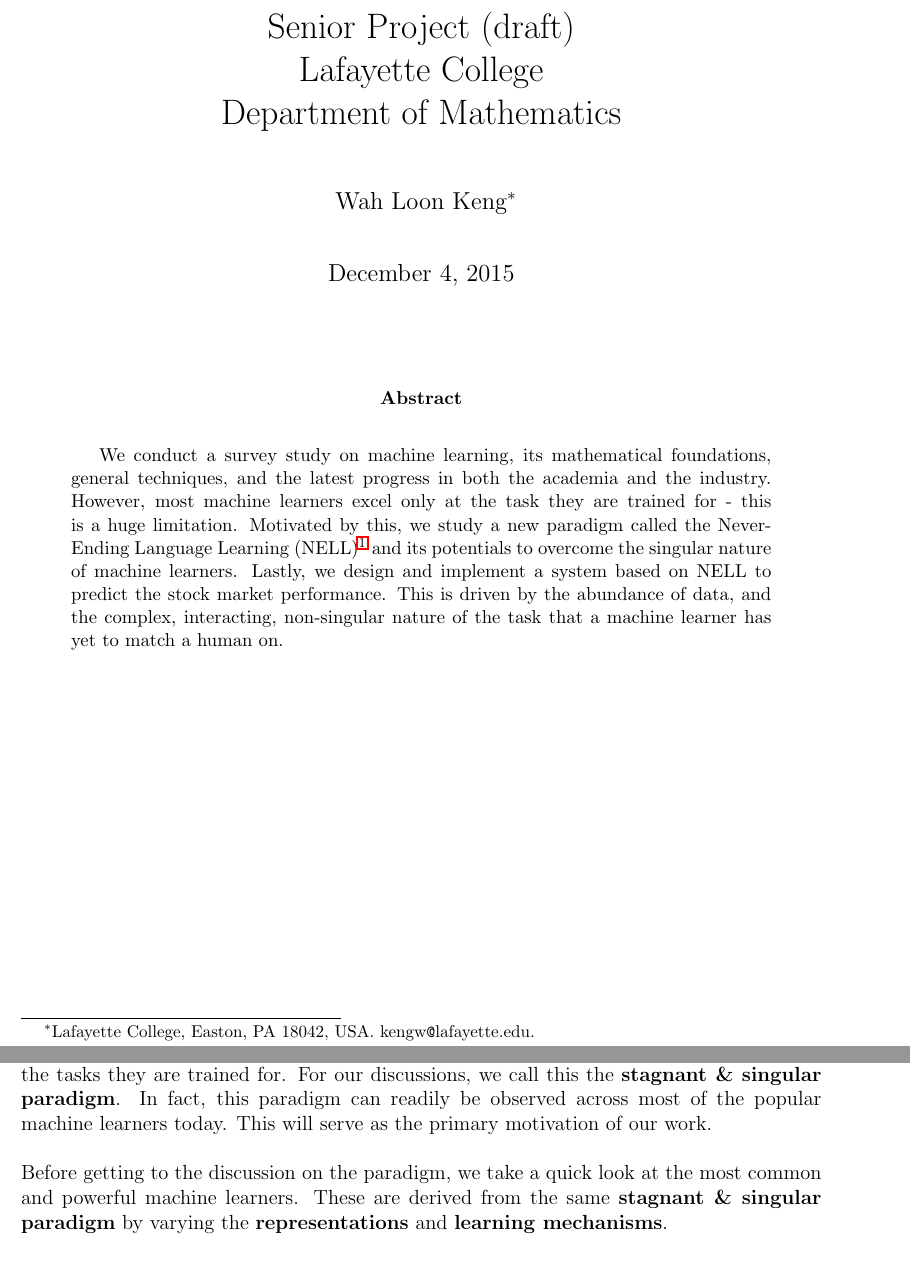
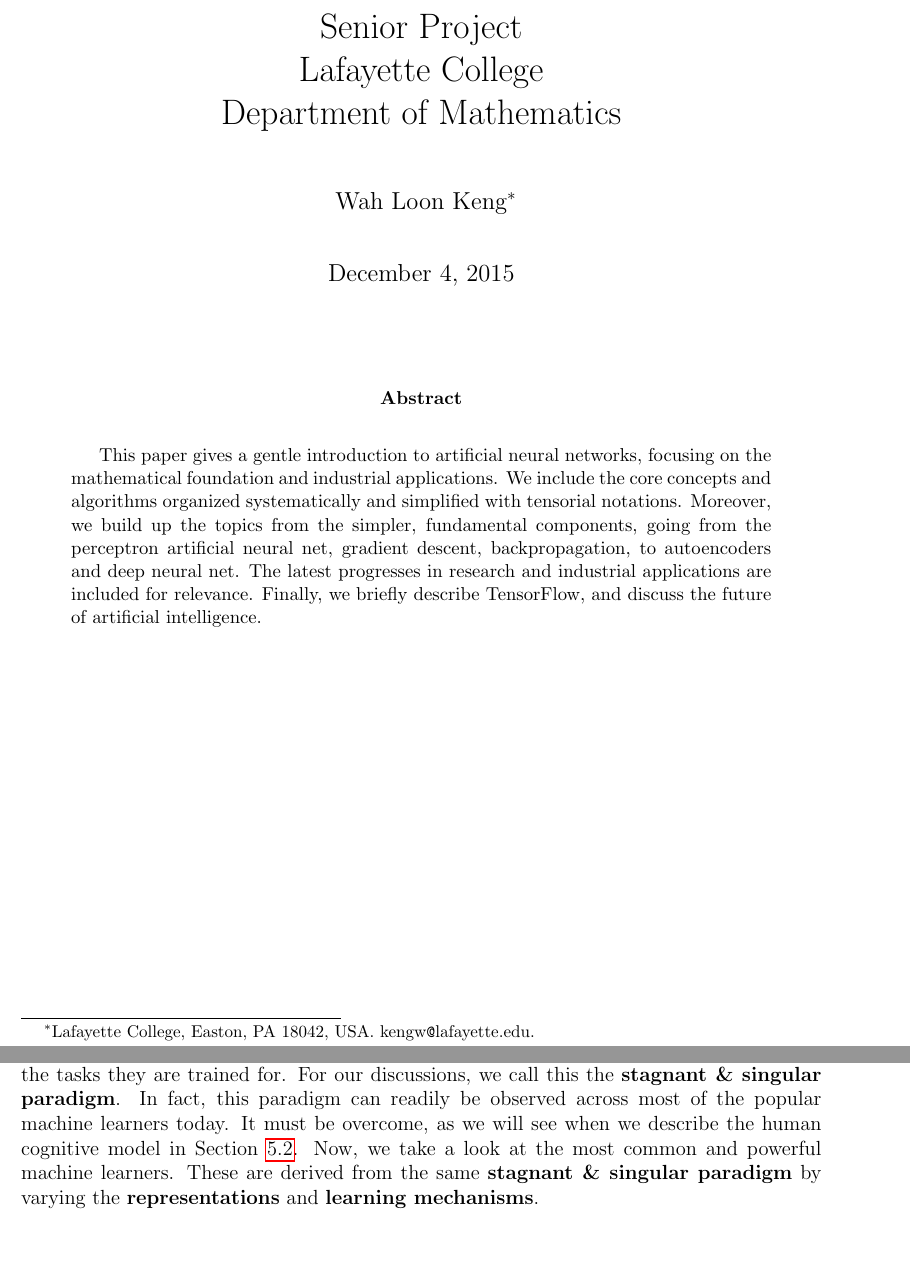
Before and after one commit to kengz/senior-project, a LaTeX paper (paper/senior-project-paper.tex): two parts of pages 1 and 7 of 28, joined at a grey line, cut so that both start at the same text. Compiled offline with pdfLaTeX.

Commit message:
rewrote abstract

```diff
--- a/paper/senior-project-paper.tex
+++ b/paper/senior-project-paper.tex
@@ -58,7 +58,7 @@
 
 \begin{document}
 
-\title{Senior Project (draft)\\
+\title{Senior Project\\
 Lafayette College \\
 Department of Mathematics
 }
@@ -83,7 +83,8 @@ kengw{\tt @}lafayette.edu.}
 
 
 \begin{abstract}
-We conduct a survey study on machine learning, its mathematical foundations, general techniques, and the latest progress in both the academia and the industry. However, most machine learners  excel only at the task they are trained for - this is a huge limitation. Motivated by this, we study a new paradigm called the Never-Ending Language Learning (NELL)$^{\ref{NELL}}$ and its potentials to overcome the singular nature of machine learners. Lastly, we design and implement a system based on NELL to predict the stock market performance. This is driven by the abundance of data, and the complex, interacting, non-singular nature of the task that a machine learner has yet to match a human on.
+
+This paper gives a gentle introduction to artificial neural networks, focusing on the mathematical foundation and industrial applications. We include the core concepts and algorithms organized systematically and simplified with tensorial notations. Moreover, we build up the topics from the simpler, fundamental components, going from the perceptron artificial neural net, gradient descent, backpropagation, to autoencoders and deep neural net. The latest progresses in research and industrial applications are included for relevance. Finally, we briefly describe TensorFlow, and discuss the future of artificial intelligence.
 \end{abstract}
 
 
@@ -205,19 +206,7 @@ ads suggestion & ads click rate & ads metadata & user profile & ads displayed \\
 
 Moreover, we can employ different {\bf learning mechanisms} - which we define as the set of target function and learning algorithm, $\{\hat{V}, A\}$. This gives rise to the different techniques, or types, of machine learners such as the Neural Nets, Support Vector Machines, Deep Learning and etc. We will investigate the popular types in the next section.
 
-A huge variety of machine learners today are being used for different purposes - most of the leading tech companies tweak and design their own. They may have very different {\bf representations} and {\bf learning mechanisms}, but the overall idea is still the same - gather labeled data, define the representations and learning algorithms, and train. The entire process is very modular, and the resultant machines are {\bf stagnant} - the machine no longer improve once training is done; and {\bf singular} - they can only function very narrowly only on the tasks they are trained for. For our discussions, we call this the {\bf stagnant \& singular paradigm}. In fact, this paradigm can readily be observed across most of the popular machine learners today. This will serve as the primary motivation of our work.
-
-
-
-
-
-
-
-
-
-% \subsection{Popular Techniques}
-
-Before getting to the discussion on the paradigm, we take a quick look at the most common and powerful machine learners. These are derived from the same {\bf stagnant \& singular paradigm} by varying the {\bf representations} and {\bf learning mechanisms}.
+A huge variety of machine learners today are being used for different purposes - most of the leading tech companies tweak and design their own. They may have very different {\bf representations} and {\bf learning mechanisms}, but the overall idea is still the same - gather labeled data, define the representations and learning algorithms, and train. The entire process is very modular, and the resultant machines are {\bf stagnant} - the machine no longer improve once training is done; and {\bf singular} - they can only function very narrowly only on the tasks they are trained for. For our discussions, we call this the {\bf stagnant \& singular paradigm}. In fact, this paradigm can readily be observed across most of the popular machine learners today. It must be overcome, as we will see when we describe the human cognitive model in Section \ref{one-alg}. Now, we take a look at the most common and powerful machine learners. These are derived from the same {\bf stagnant \& singular paradigm} by varying the {\bf representations} and {\bf learning mechanisms}.
 
 
 
```
Also changed, not shown: paper/senior-project-paper.pdf, paper/senior-project-paper.tex (5 more changed lines).
